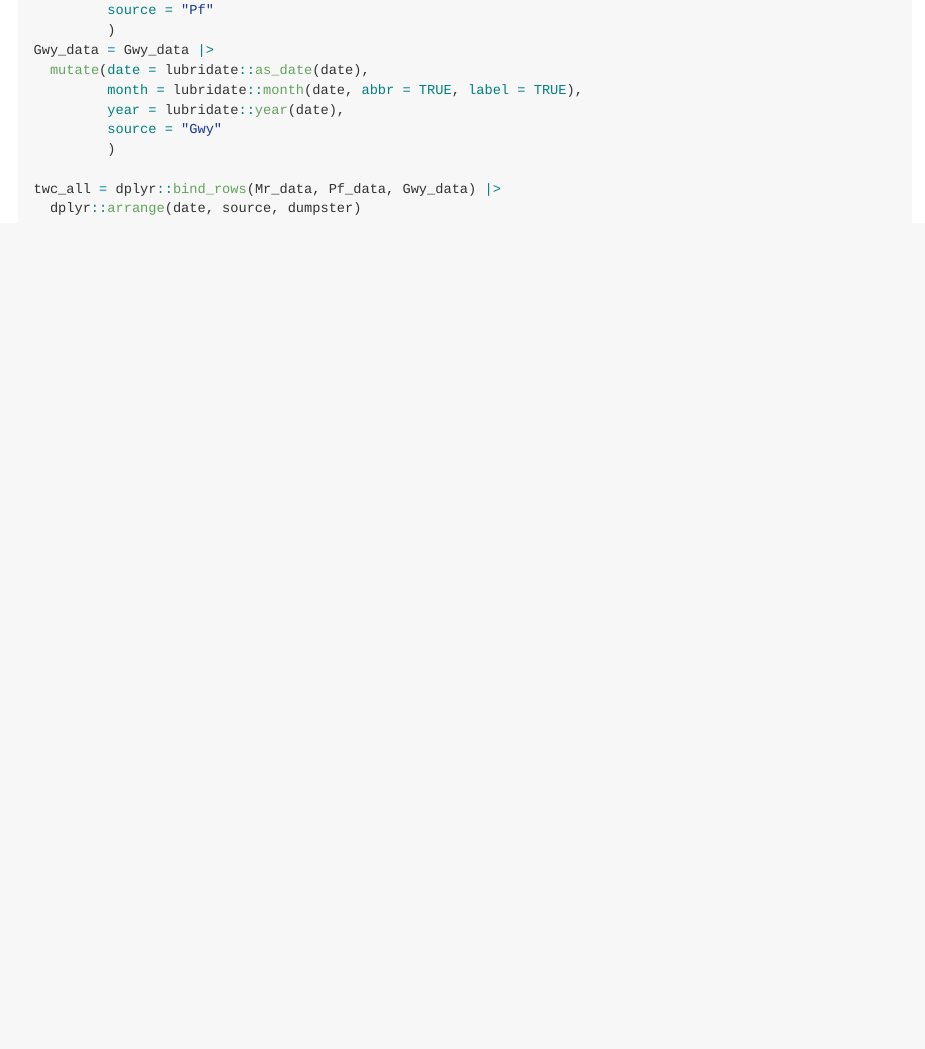
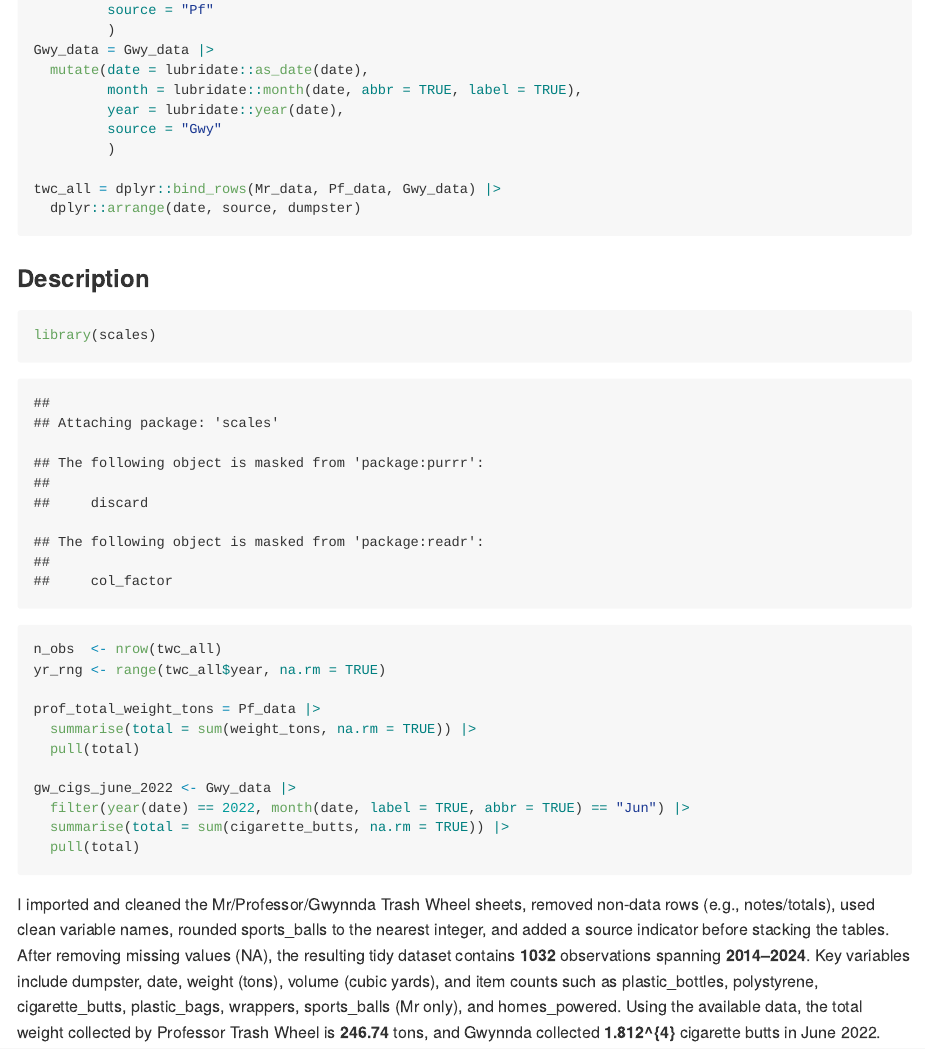
Before and after one commit to chuhan-wch/p8105_hw2_cw3747, an R Markdown document (p8105-hw2-cw3747.rmd): the page in a window 1100 px wide, from 4140 px down. The pictures show the output file p8105-hw2-cw3747.md that the author committed with the source, drawn offline in the style of GitHub; long lines of code are wrapped.

Commit message:
description using inline R

````diff
--- a/p8105-hw2-cw3747.rmd
+++ b/p8105-hw2-cw3747.rmd
@@ -137,3 +137,20 @@ twc_all = dplyr::bind_rows(Mr_data, Pf_data, Gwy_data) |>
   dplyr::arrange(date, source, dumpster)
 
 ```
+
+### Description
+```{r}
+library(scales)
+n_obs  <- nrow(twc_all)
+yr_rng <- range(twc_all$year, na.rm = TRUE)
+
+prof_total_weight_tons = Pf_data |>
+  summarise(total = sum(weight_tons, na.rm = TRUE)) |>
+  pull(total)
+
+gw_cigs_june_2022 <- Gwy_data |>
+  filter(year(date) == 2022, month(date, label = TRUE, abbr = TRUE) == "Jun") |>
+  summarise(total = sum(cigarette_butts, na.rm = TRUE)) |>
+  pull(total)
+```
+I imported and cleaned the Mr/Professor/Gwynnda Trash Wheel sheets, removed non-data rows (e.g., notes/totals), used clean variable names, rounded sports_balls to the nearest integer, and added a source indicator before stacking the tables. After removing missing values (NA), the resulting tidy dataset contains **`r n_obs`** observations spanning **`r yr_rng[1]`–`r yr_rng[2]`**. Key variables include dumpster, date, weight (tons), volume (cubic yards), and item counts such as plastic_bottles, polystyrene, cigarette_butts, plastic_bags, wrappers, sports_balls (Mr only), and homes_powered. Using the available data, the total weight collected by Professor Trash Wheel is **`r round(prof_total_weight_tons, 2)`** tons, and Gwynnda collected **`r gw_cigs_june_2022`** cigarette butts in June 2022.
````
Also changed, not shown: p8105-hw2-cw3747.md.
